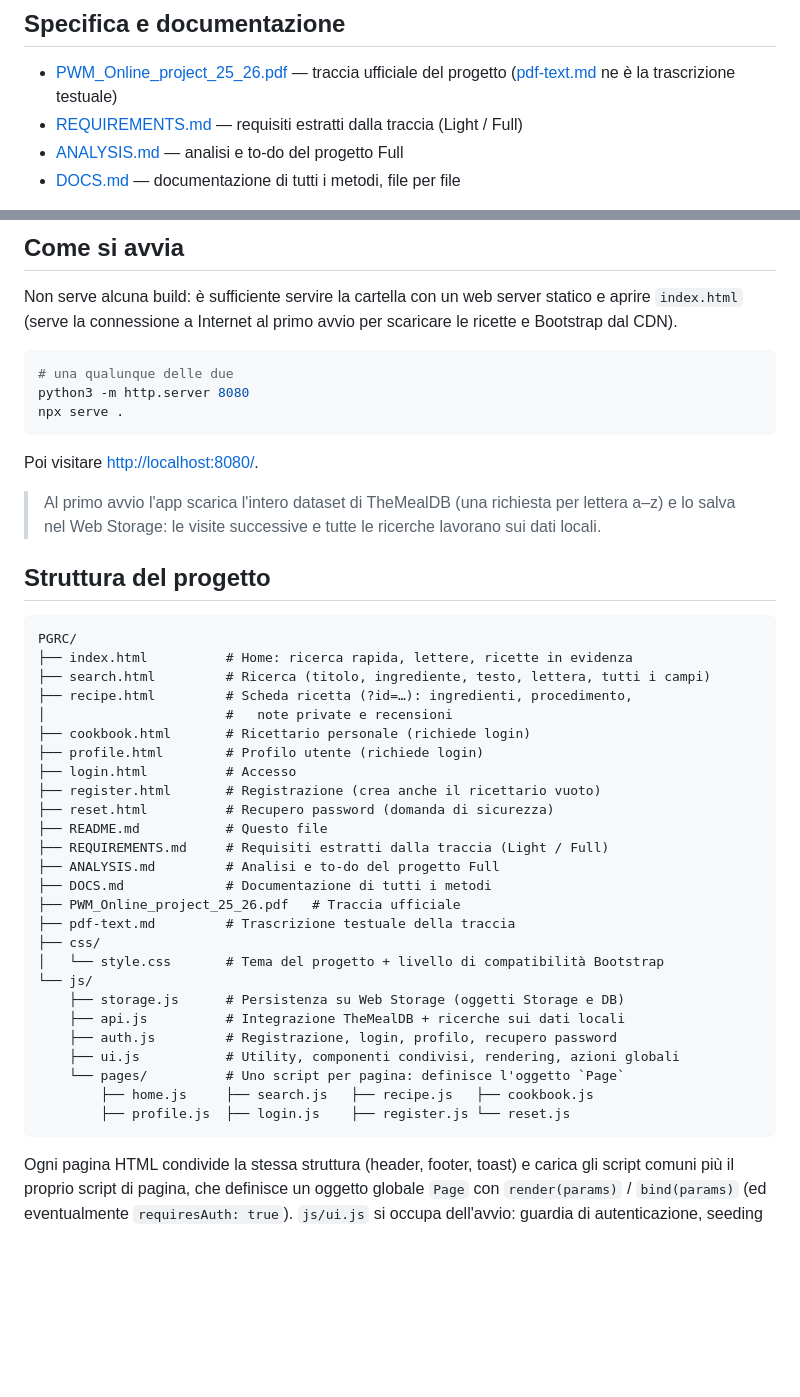
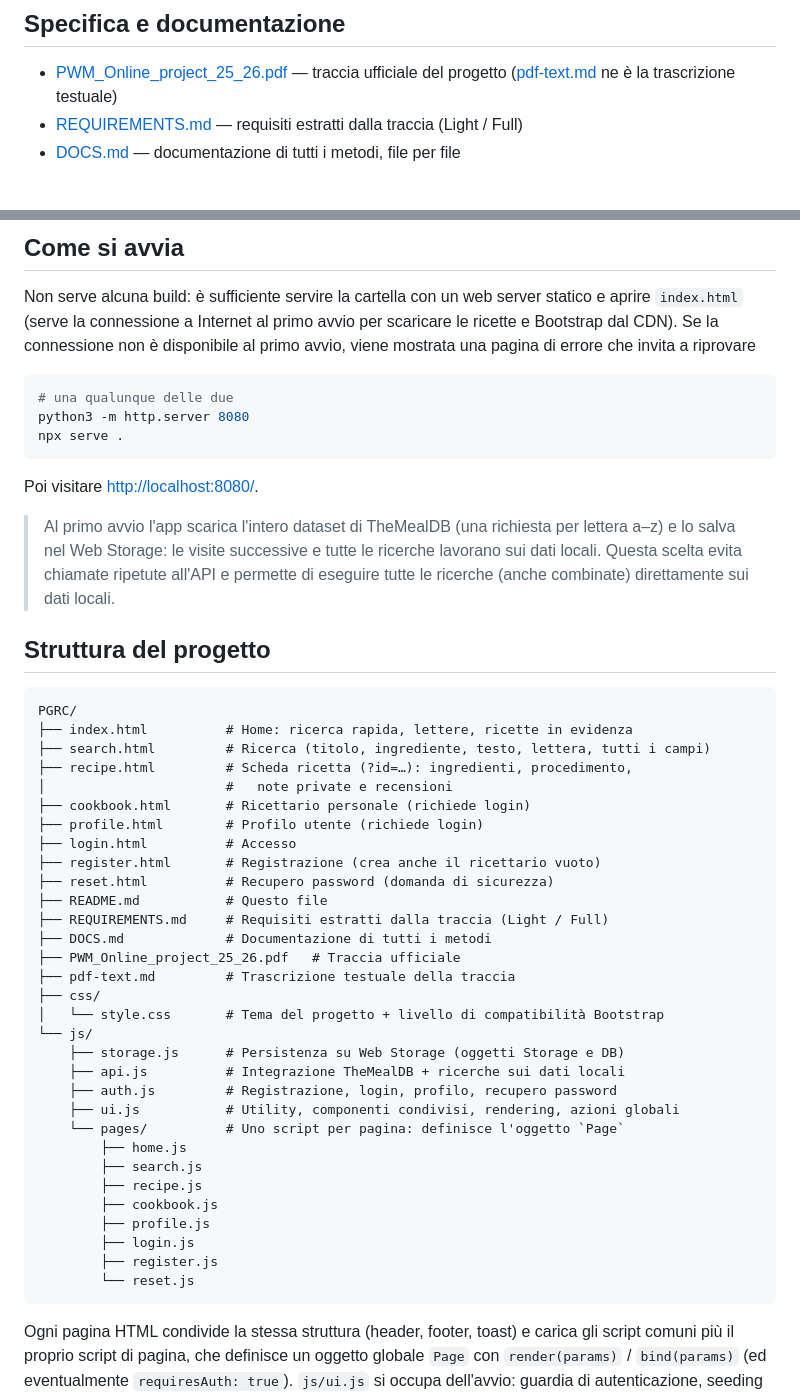
Before and after one commit to lolluzzo/PGRC, a Markdown page: README.md, 2 parts joined by grey strips. Drawn GitHub-style; blank space fills up the shorter version.

Commit message:
clean code and readme

````diff
--- a/README.md
+++ b/README.md
@@ -15,7 +15,6 @@ proprio **ricettario personale**, aggiungere **note private** e pubblicare
   testuale)
 - [REQUIREMENTS.md](REQUIREMENTS.md) — requisiti estratti dalla traccia
   (Light / Full)
-- [ANALYSIS.md](ANALYSIS.md) — analisi e to-do del progetto Full
 - [DOCS.md](DOCS.md) — documentazione di tutti i metodi, file per file
 
 Come indicato nella premessa della traccia, la specifica è per sua natura
@@ -43,6 +42,7 @@ v) implementazione dell'applicazione. Il progetto è una prova d'esame
 Non serve alcuna build: è sufficiente servire la cartella con un web server
 statico e aprire `index.html` (serve la connessione a Internet al primo
 avvio per scaricare le ricette e Bootstrap dal CDN).
+Se la connessione non è disponibile al primo avvio, viene mostrata una pagina di errore che invita a riprovare
 
 ```bash
 # una qualunque delle due
@@ -54,7 +54,9 @@ Poi visitare <http://localhost:8080/>.
 
 > Al primo avvio l'app scarica l'intero dataset di TheMealDB (una richiesta
 > per lettera a–z) e lo salva nel Web Storage: le visite successive e tutte
-> le ricerche lavorano sui dati locali.
+> le ricerche lavorano sui dati locali. Questa scelta evita chiamate ripetute
+> all'API e permette di eseguire tutte le ricerche (anche combinate) direttamente
+> sui dati locali.
 
 ## Struttura del progetto
 
@@ -71,7 +73,6 @@ PGRC/
 ├── reset.html          # Recupero password (domanda di sicurezza)
 ├── README.md           # Questo file
 ├── REQUIREMENTS.md     # Requisiti estratti dalla traccia (Light / Full)
-├── ANALYSIS.md         # Analisi e to-do del progetto Full
 ├── DOCS.md             # Documentazione di tutti i metodi
 ├── PWM_Online_project_25_26.pdf   # Traccia ufficiale
 ├── pdf-text.md         # Trascrizione testuale della traccia
@@ -83,8 +84,14 @@ PGRC/
     ├── auth.js         # Registrazione, login, profilo, recupero password
     ├── ui.js           # Utility, componenti condivisi, rendering, azioni globali
     └── pages/          # Uno script per pagina: definisce l'oggetto `Page`
-        ├── home.js     ├── search.js   ├── recipe.js   ├── cookbook.js
-        ├── profile.js  ├── login.js    ├── register.js └── reset.js
+        ├── home.js
+        ├── search.js
+        ├── recipe.js
+        ├── cookbook.js
+        ├── profile.js
+        ├── login.js
+        ├── register.js
+        └── reset.js
 ```
 
 Ogni pagina HTML condivide la stessa struttura (header, footer, toast) e
````
Also changed, not shown: ANALYSIS.md (deleted, +0 -90 lines).
